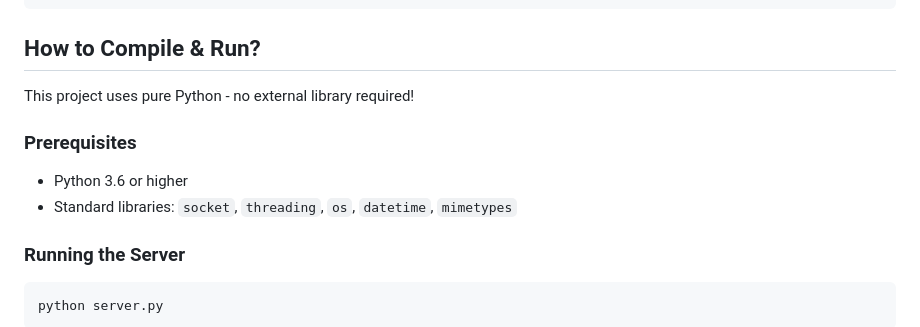
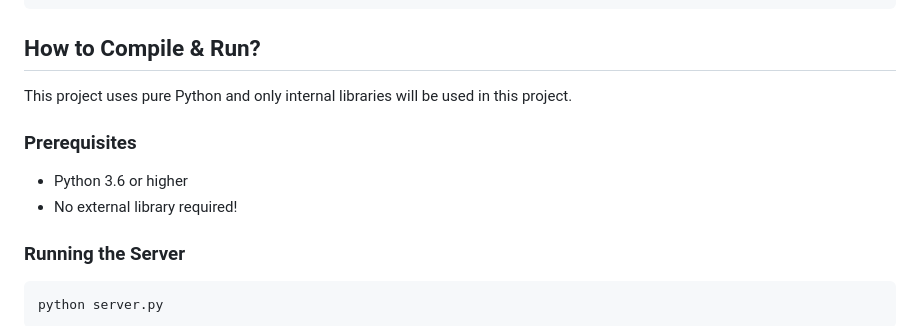
Before and after one commit to cheny1ming/Multi-thread_Web_Server, a Markdown page: README.md, the part around the change. Rendered like a GitHub page.

```diff
--- a/README.md
+++ b/README.md
@@ -26,11 +26,11 @@ Multi-thread Web Server/
 
 ## How to Compile & Run?
 
-This project uses pure Python - no external library required!
+This project uses pure Python and only internal libraries will be used in this project.
 
 ### Prerequisites
 - Python 3.6 or higher
-- Standard libraries: `socket`, `threading`, `os`, `datetime`, `mimetypes`
+- No external library required!
 
 ### Running the Server
 
```
